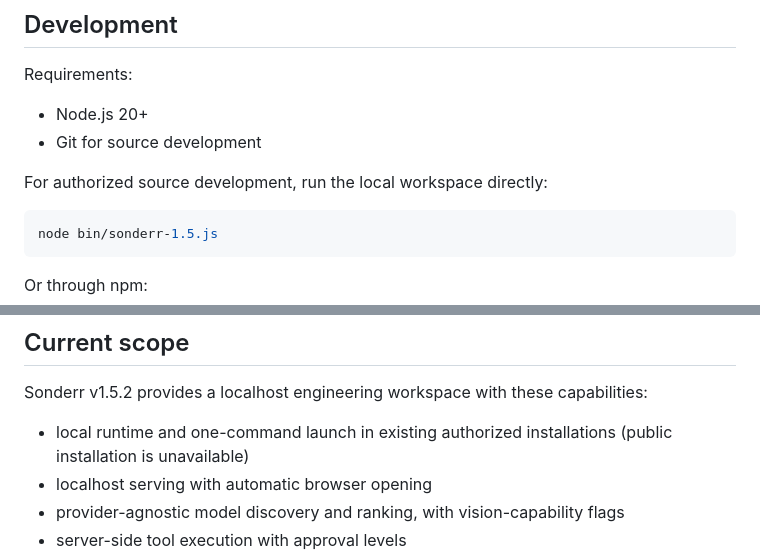
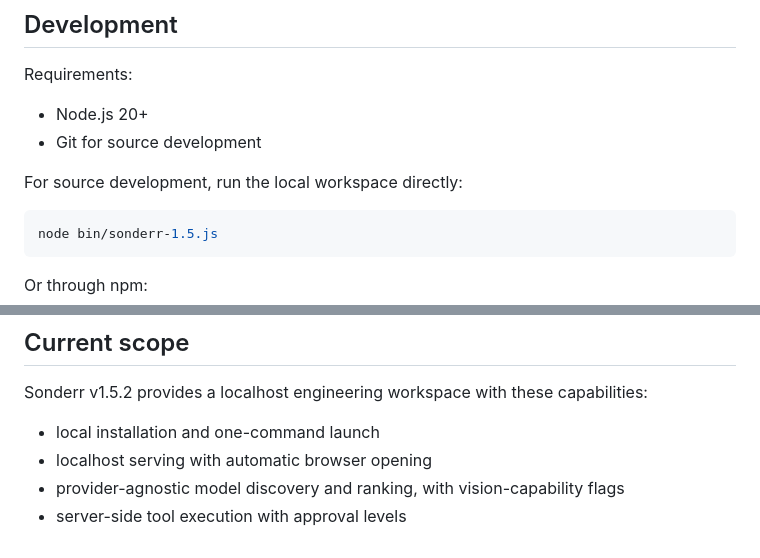
Before and after one commit to dxn111/sonderr, a Markdown page: README.md, 2 parts joined by grey strips. Drawn GitHub-style.

````diff
--- a/README.md
+++ b/README.md
@@ -161,7 +180,7 @@ Requirements:
 - Node.js 20+
 - Git for source development
 
-For authorized source development, run the local workspace directly:
+For source development, run the local workspace directly:
 
 ```bash
 node bin/sonderr-1.5.js
@@ -183,7 +202,7 @@ npm run check
 
 Sonderr v1.5.2 provides a localhost engineering workspace with these capabilities:
 
-- local runtime and one-command launch in existing authorized installations (public installation is unavailable)
+- local installation and one-command launch
 - localhost serving with automatic browser opening
 - provider-agnostic model discovery and ranking, with vision-capability flags
 - server-side tool execution with approval levels
````
Also changed, not shown: other parts of README.md (+25 -6 lines).
